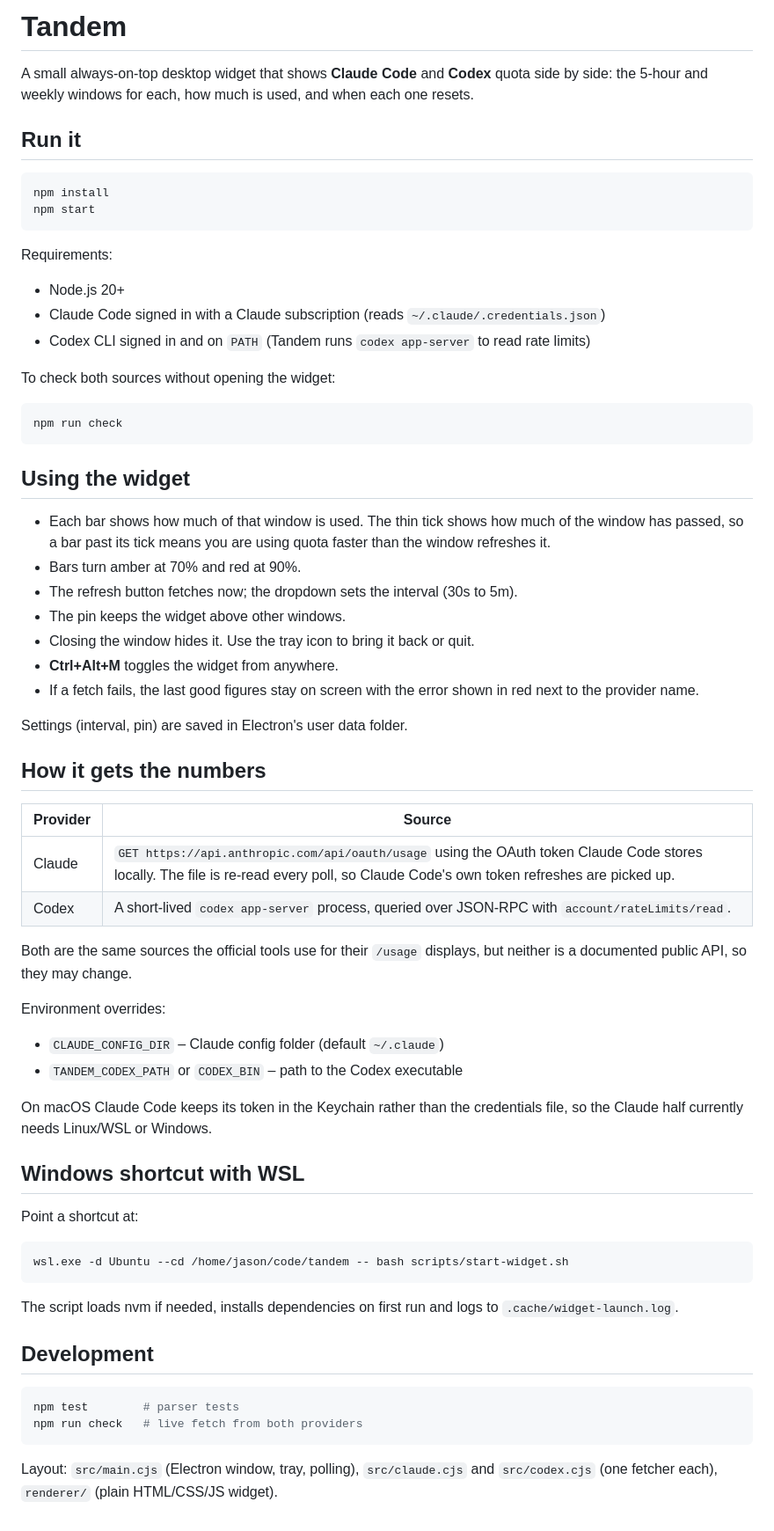
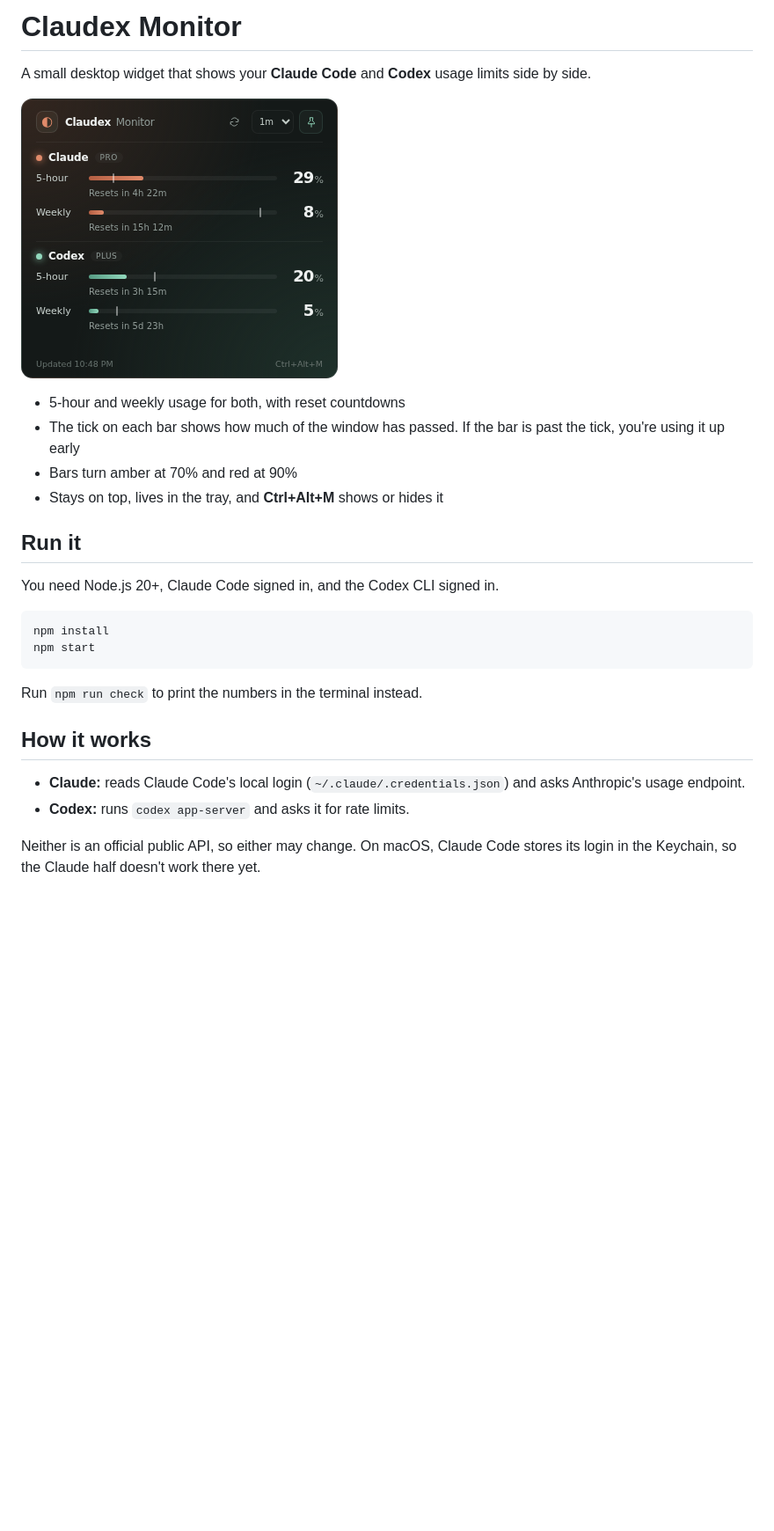
Before and after one commit to JasonRafferty/claudex-monitor, a Markdown page: README.md, the part around the change. Shown: that part at 88% size. GitHub-like rendering; pictures changed too: assets/screenshot.png (added); blank space fills up the shorter version.

Commit message:
Rename to Claudex Monitor and simplify README

````diff
--- a/README.md
+++ b/README.md
@@ -1,78 +1,28 @@
-# Tandem
+# Claudex Monitor
 
-A small always-on-top desktop widget that shows **Claude Code** and **Codex**
-quota side by side: the 5-hour and weekly windows for each, how much is used,
-and when each one resets.
+A small desktop widget that shows your **Claude Code** and **Codex** usage limits side by side.
+
+![Claudex Monitor](assets/screenshot.png)
+
+- 5-hour and weekly usage for both, with reset countdowns
+- The tick on each bar shows how much of the window has passed. If the bar is past the tick, you're using it up early
+- Bars turn amber at 70% and red at 90%
+- Stays on top, lives in the tray, and **Ctrl+Alt+M** shows or hides it
 
 ## Run it
+
+You need Node.js 20+, Claude Code signed in, and the Codex CLI signed in.
 
 ```bash
 npm install
 npm start
 ```
 
-Requirements:
+Run `npm run check` to print the numbers in the terminal instead.
 
-- Node.js 20+
-- Claude Code signed in with a Claude subscription (reads `~/.claude/.credentials.json`)
-- Codex CLI signed in and on `PATH` (Tandem runs `codex app-server` to read rate limits)
+## How it works
 
-To check both sources without opening the widget:
+- **Claude:** reads Claude Code's local login (`~/.claude/.credentials.json`) and asks Anthropic's usage endpoint.
+- **Codex:** runs `codex app-server` and asks it for rate limits.
 
-```bash
-npm run check
-```
-
-## Using the widget
-
-- Each bar shows how much of that window is used. The thin tick shows how much
-  of the window has passed, so a bar past its tick means you are using quota
-  faster than the window refreshes it.
-- Bars turn amber at 70% and red at 90%.
-- The refresh button fetches now; the dropdown sets the interval (30s to 5m).
-- The pin keeps the widget above other windows.
-- Closing the window hides it. Use the tray icon to bring it back or quit.
-- **Ctrl+Alt+M** toggles the widget from anywhere.
-- If a fetch fails, the last good figures stay on screen with the error shown
-  in red next to the provider name.
-
-Settings (interval, pin) are saved in Electron's user data folder.
-
-## How it gets the numbers
-
-| Provider | Source |
-| --- | --- |
-| Claude | `GET https://api.anthropic.com/api/oauth/usage` using the OAuth token Claude Code stores locally. The file is re-read every poll, so Claude Code's own token refreshes are picked up. |
-| Codex | A short-lived `codex app-server` process, queried over JSON-RPC with `account/rateLimits/read`. |
-
-Both are the same sources the official tools use for their `/usage` displays,
-but neither is a documented public API, so they may change.
-
-Environment overrides:
-
-- `CLAUDE_CONFIG_DIR` – Claude config folder (default `~/.claude`)
-- `TANDEM_CODEX_PATH` or `CODEX_BIN` – path to the Codex executable
-
-On macOS Claude Code keeps its token in the Keychain rather than the
-credentials file, so the Claude half currently needs Linux/WSL or Windows.
-
-## Windows shortcut with WSL
-
-Point a shortcut at:
-
-```
-wsl.exe -d Ubuntu --cd /home/jason/code/tandem -- bash scripts/start-widget.sh
-```
-
-The script loads nvm if needed, installs dependencies on first run and logs to
-`.cache/widget-launch.log`.
-
-## Development
-
-```bash
-npm test        # parser tests
-npm run check   # live fetch from both providers
-```
-
-Layout: `src/main.cjs` (Electron window, tray, polling), `src/claude.cjs` and
-`src/codex.cjs` (one fetcher each), `renderer/` (plain HTML/CSS/JS widget).
+Neither is an official public API, so either may change. On macOS, Claude Code stores its login in the Keychain, so the Claude half doesn't work there yet.
````
Also changed, not shown: 8 other files.
